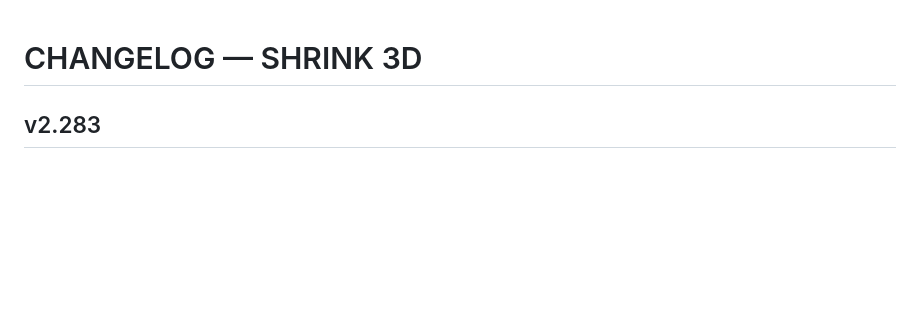
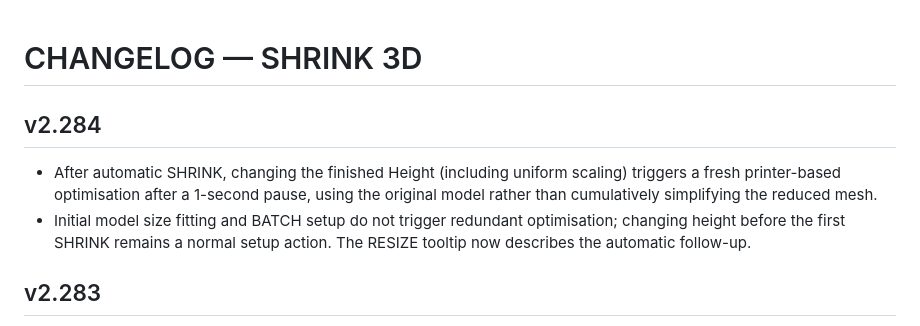
Before and after one commit to gunpowderstudios/shrink, a Markdown page: CHANGELOG.md, the part around the change. Rendered like a GitHub page; blank space fills up the shorter version.

Commit message:
Release v2.284 automatic re-optimisation on height change

```diff
--- a/CHANGELOG.md
+++ b/CHANGELOG.md
@@ -1,4 +1,8 @@
 # CHANGELOG — SHRINK 3D
+
+## v2.284
+- After automatic SHRINK, changing the finished Height (including uniform scaling) triggers a fresh printer-based optimisation after a 1-second pause, using the original model rather than cumulatively simplifying the reduced mesh.
+- Initial model size fitting and BATCH setup do not trigger redundant optimisation; changing height before the first SHRINK remains a normal setup action. The RESIZE tooltip now describes the automatic follow-up.
 
 ## v2.283
 - Returned 3D Printing SHRINK to automatic optimisation using the selected printer's detail tolerance and finished height; removed the fixed 70% minimum. BATCH uses the same algorithm via QUICK-FIX.
```
